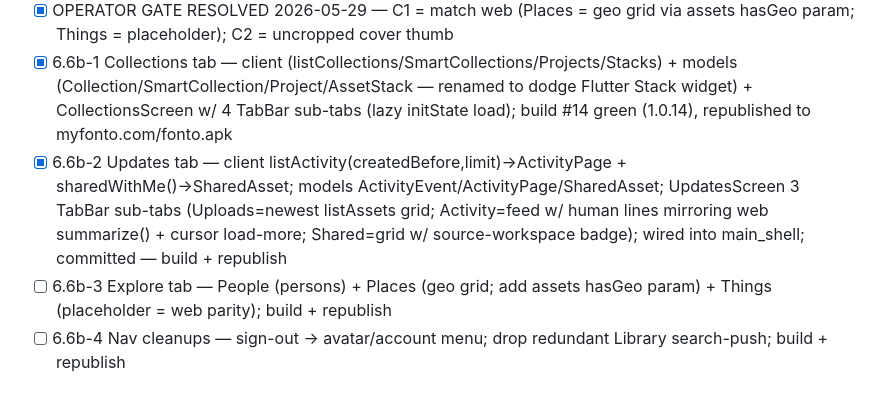
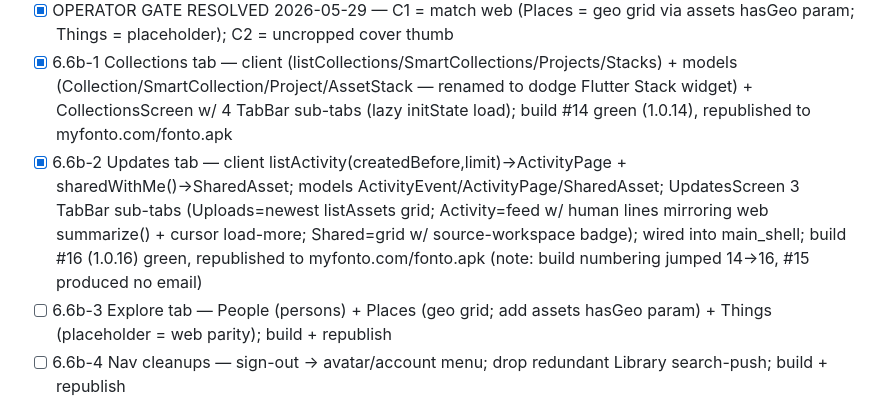
Before and after one commit to joeybuilt-official/fonto, a Markdown page: checklist.md, the part around the change. Rendered like a GitHub page.

Commit message:
docs(plan): 6.6b-2 done — build #16 green + republished

```diff
--- a/checklist.md
+++ b/checklist.md
@@ -165,7 +165,7 @@ TaskCreate while in phased-plan flow.
 - [x] Commit + push (6.6a) → build #13 green, republished to myfonto.com/fonto.apk
 - [x] OPERATOR GATE RESOLVED 2026-05-29 — C1 = match web (Places = geo grid via assets hasGeo param; Things = placeholder); C2 = uncropped cover thumb
 - [x] 6.6b-1 Collections tab — client (listCollections/SmartCollections/Projects/Stacks) + models (Collection/SmartCollection/Project/AssetStack — renamed to dodge Flutter Stack widget) + CollectionsScreen w/ 4 TabBar sub-tabs (lazy initState load); build #14 green (1.0.14), republished to myfonto.com/fonto.apk
-- [x] 6.6b-2 Updates tab — client listActivity(createdBefore,limit)→ActivityPage + sharedWithMe()→SharedAsset; models ActivityEvent/ActivityPage/SharedAsset; UpdatesScreen 3 TabBar sub-tabs (Uploads=newest listAssets grid; Activity=feed w/ human lines mirroring web summarize() + cursor load-more; Shared=grid w/ source-workspace badge); wired into main_shell; committed — build + republish
+- [x] 6.6b-2 Updates tab — client listActivity(createdBefore,limit)→ActivityPage + sharedWithMe()→SharedAsset; models ActivityEvent/ActivityPage/SharedAsset; UpdatesScreen 3 TabBar sub-tabs (Uploads=newest listAssets grid; Activity=feed w/ human lines mirroring web summarize() + cursor load-more; Shared=grid w/ source-workspace badge); wired into main_shell; build #16 (1.0.16) green, republished to myfonto.com/fonto.apk (note: build numbering jumped 14→16, #15 produced no email)
 - [ ] 6.6b-3 Explore tab — People (persons) + Places (geo grid; add assets hasGeo param) + Things (placeholder = web parity); build + republish
 - [ ] 6.6b-4 Nav cleanups — sign-out → avatar/account menu; drop redundant Library search-push; build + republish
 
```
Also changed, not shown: plan.md (+1 -1 lines).
